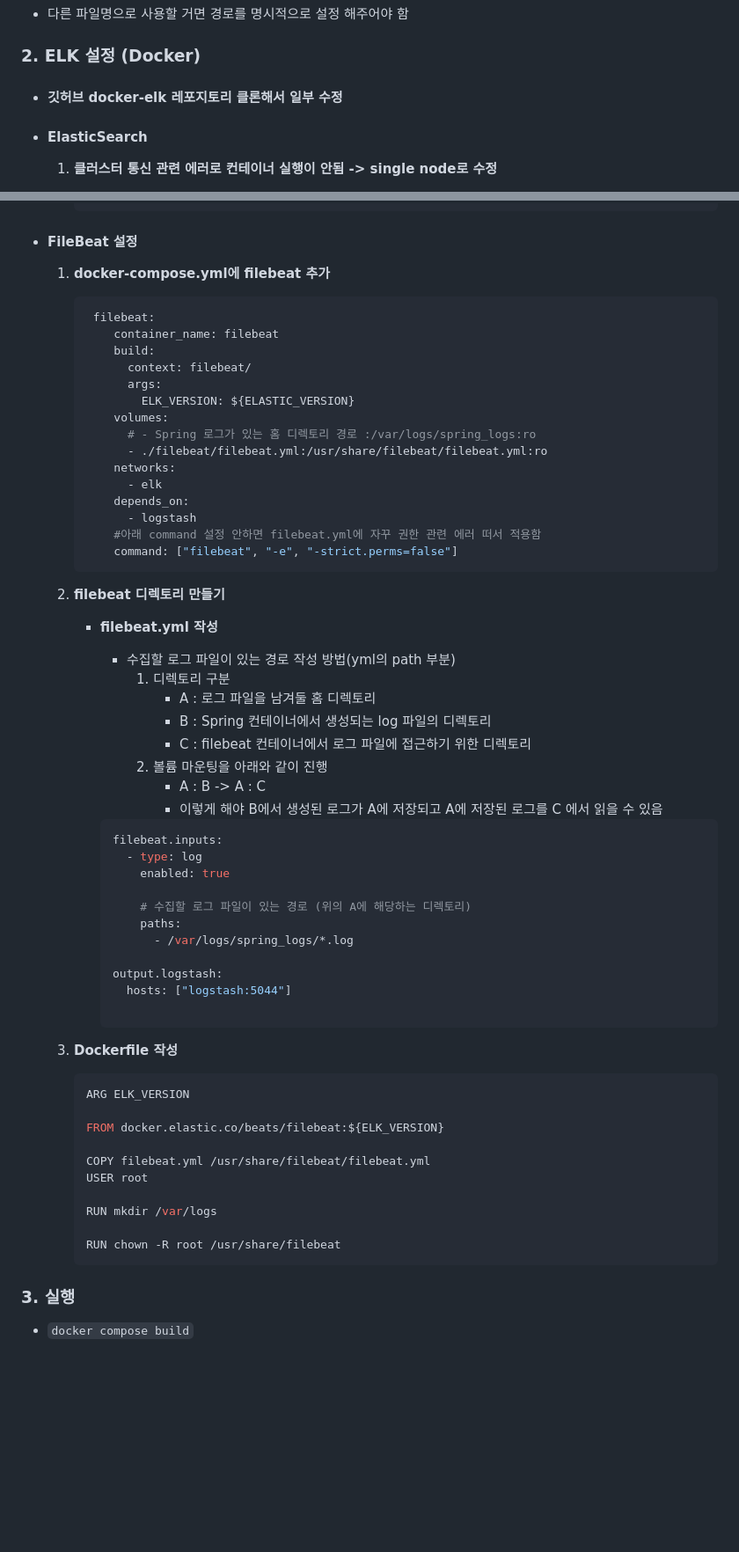
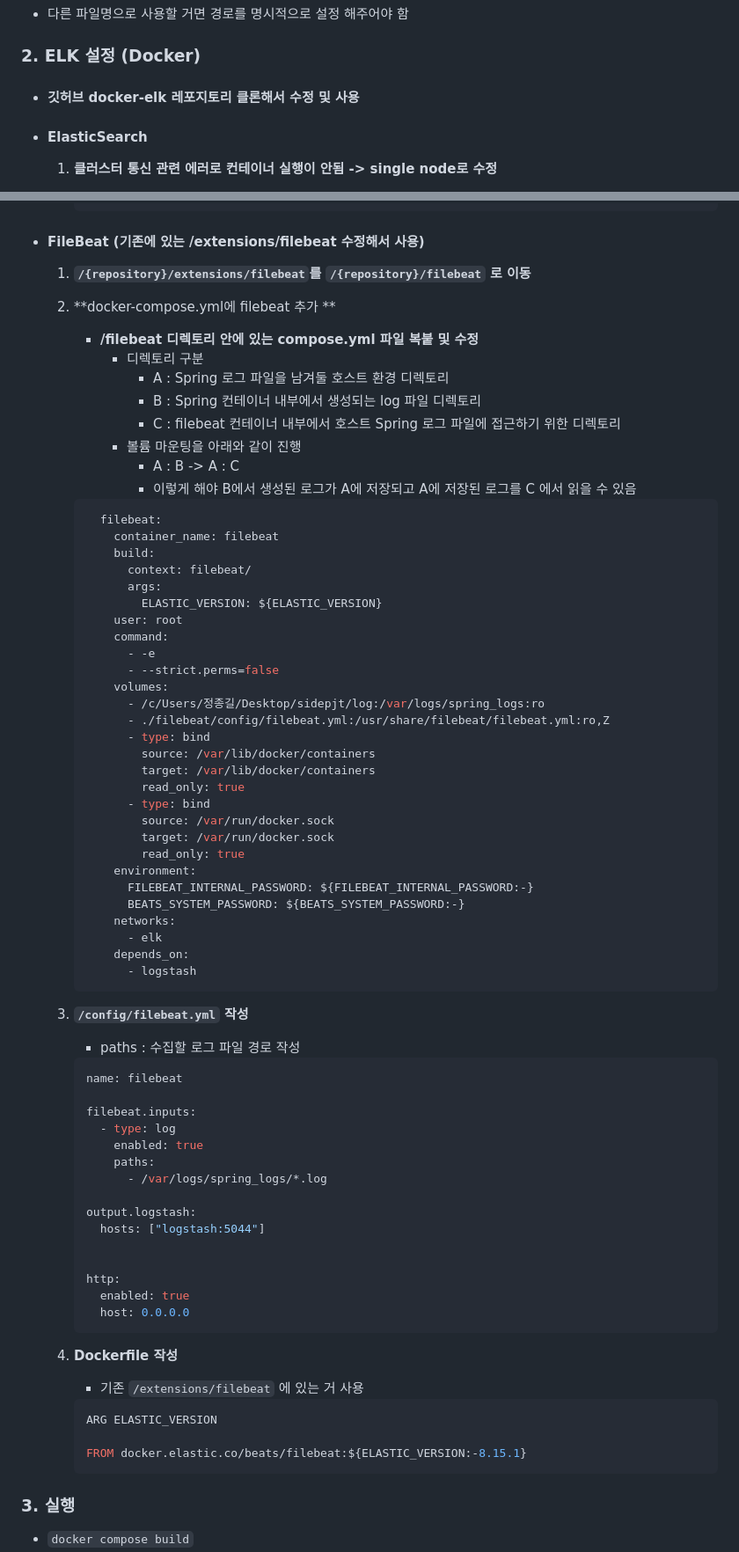
Before and after one commit to Jonggil-dev/TIL, a Markdown page: Infra/ELK/ELK 스택 구축 + 스프링 연동.md, 2 parts joined by grey strips. Shown: that part at 88% size. Drawn GitHub-style; blank space fills up the shorter version.

Commit message:
Docs : ELK TIL

````diff
--- a/Infra/ELK/ELK 스택 구축 + 스프링 연동.md
+++ b/Infra/ELK/ELK 스택 구축 + 스프링 연동.md
@@ -25,7 +25,7 @@
 
 ### **2. ELK 설정 (Docker)**
 
-- #### **깃허브 docker-elk 레포지토리 클론해서 일부 수정**
+- #### **깃허브 docker-elk 레포지토리 클론해서 수정 및 사용**
 
 - #### ElasticSearch
 
@@ -93,73 +92,86 @@
 
 
 
-- #### FileBeat 설정
+- #### FileBeat (기존에 있는 /extensions/filebeat 수정해서 사용)
 
-  1. **docker-compose.yml에 filebeat 추가**
+  1. **`/{repository}/extensions/filebeat`를 `/{repository}/filebeat` 로 이동**
+
+  2. **docker-compose.yml에 filebeat 추가 **
+
+     - **/filebeat 디렉토리 안에 있는 compose.yml 파일 복붙 및 수정**
+       - 디렉토리 구분
+         - A : Spring 로그 파일을 남겨둘 호스트 환경 디렉토리
+         - B : Spring 컨테이너 내부에서 생성되는 log 파일 디렉토리
+         - C : filebeat 컨테이너 내부에서 호스트 Spring 로그 파일에 접근하기 위한 디렉토리
+       - 볼륨 마운팅을 아래와 같이 진행
+         - A : B -> A : C
+         - 이렇게 해야 B에서 생성된 로그가 A에 저장되고 A에 저장된 로그를 C 에서 읽을 수 있음
 
      ```yml
-      filebeat:
+       filebeat:
          container_name: filebeat
          build:
            context: filebeat/
            args:
-             ELK_VERSION: ${ELASTIC_VERSION}
+             ELASTIC_VERSION: ${ELASTIC_VERSION}
+         user: root
+         command:
+           - -e
+           - --strict.perms=false
          volumes:
-           # - Spring 로그가 있는 홈 디렉토리 경로 :/var/logs/spring_logs:ro
-           - ./filebeat/filebeat.yml:/usr/share/filebeat/filebeat.yml:ro
+           - /c/Users/정종길/Desktop/sidepjt/log:/var/logs/spring_logs:ro
+           - ./filebeat/config/filebeat.yml:/usr/share/filebeat/filebeat.yml:ro,Z
+           - type: bind
+             source: /var/lib/docker/containers
+             target: /var/lib/docker/containers
+             read_only: true
+           - type: bind
+             source: /var/run/docker.sock
+             target: /var/run/docker.sock
+             read_only: true
+         environment:
+           FILEBEAT_INTERNAL_PASSWORD: ${FILEBEAT_INTERNAL_PASSWORD:-}
+           BEATS_SYSTEM_PASSWORD: ${BEATS_SYSTEM_PASSWORD:-}
          networks:
            - elk
          depends_on:
            - logstash
-         #아래 command 설정 안하면 filebeat.yml에 자꾸 권한 관련 에러 떠서 적용함
-         command: ["filebeat", "-e", "-strict.perms=false"]
      ```
 
 
 
-  2. **filebeat 디렉토리 만들기**
+  3. **`/config/filebeat.yml` 작성**
 
-     - **filebeat.yml 작성**
+     - paths : 수집할 로그 파일 경로 작성
 
-       - 수집할 로그 파일이 있는 경로 작성 방법(yml의 path 부분)
-         1. 디렉토리 구분
-            - A : 로그 파일을 남겨둘 홈 디렉토리
-            - B : Spring 컨테이너에서 생성되는 log 파일의 디렉토리
-            - C : filebeat 컨테이너에서 로그 파일에 접근하기 위한 디렉토리
-         2. 볼륨 마운팅을 아래와 같이 진행
-            - A : B -> A : C
-            - 이렇게 해야 B에서 생성된 로그가 A에 저장되고 A에 저장된 로그를 C 에서 읽을 수 있음
+     ```yml
+     name: filebeat
 
-       ```yml
-       filebeat.inputs:
-         - type: log
-           enabled: true
+     filebeat.inputs:
+       - type: log
+         enabled: true
+         paths:
+           - /var/logs/spring_logs/*.log
 
-           # 수집할 로그 파일이 있는 경로 (위의 A에 해당하는 디렉토리)
-           paths:
-             - /var/logs/spring_logs/*.log
+     output.logstash:
+       hosts: ["logstash:5044"]
 
-       output.logstash:
-         hosts: ["logstash:5044"]
 
-       ```
+     http:
+       enabled: true
+       host: 0.0.0.0
+     ```
 
 
 
+  4. **Dockerfile 작성**
 
-  3. **Dockerfile 작성**
+     -  기존 `/extensions/filebeat` 에 있는 거 사용
 
      ```dockerfile
-     ARG ELK_VERSION
+     ARG ELASTIC_VERSION
 
-     FROM docker.elastic.co/beats/filebeat:${ELK_VERSION}
-
-     COPY filebeat.yml /usr/share/filebeat/filebeat.yml
-     USER root
-
-     RUN mkdir /var/logs
-
-     RUN chown -R root /usr/share/filebeat
+     FROM docker.elastic.co/beats/filebeat:${ELASTIC_VERSION:-8.15.1}
      ```
 
 
````
Also changed, not shown: other parts of Infra/ELK/ELK 스택 구축 + 스프링 연동.md (+0 -1 lines).
